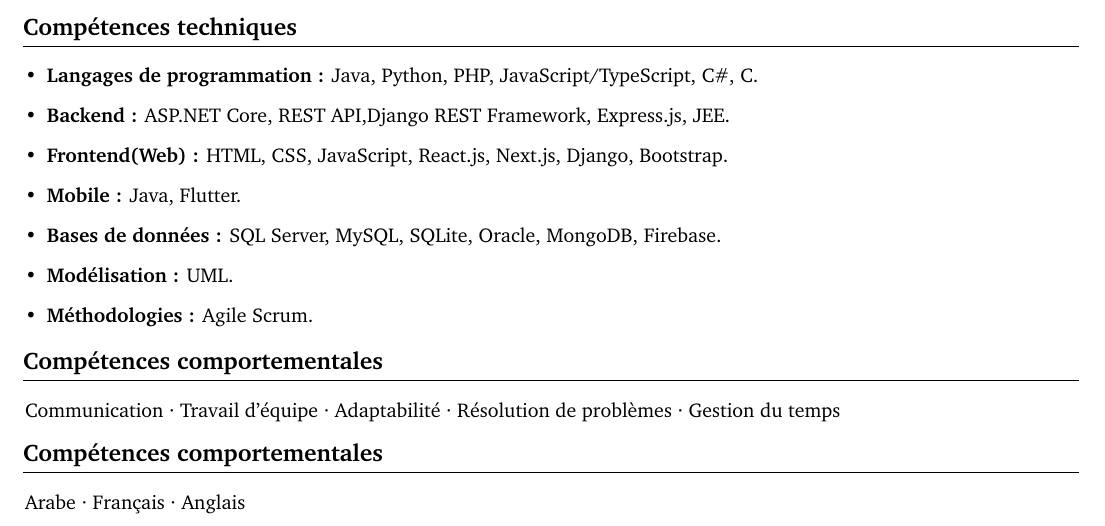
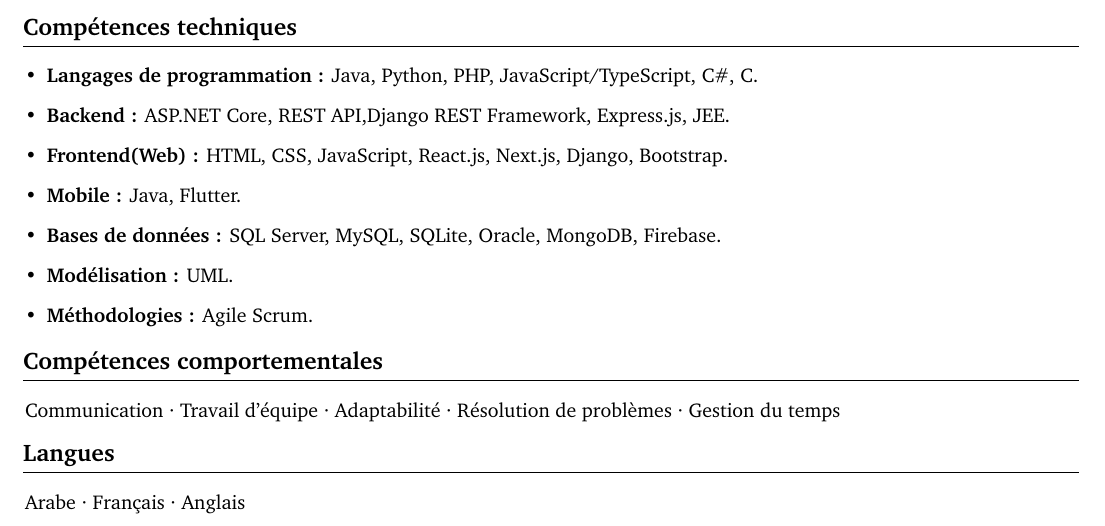
Before and after one commit to Jeber-smii/CV-Jeber-smii, a LaTeX CV (cv_jeber.tex): part of the page, cut so that both start at the same text. Compiled offline with pdfLaTeX.

Commit message:
final_license

```diff
--- a/cv_jeber.tex
+++ b/cv_jeber.tex
@@ -336,7 +336,7 @@
     %====================================================
     % Langues
     %====================================================
-    \section{Compétences comportementales}
+    \section{Langues}
         \vspace{0.5em}
         Arabe · Français · Anglais
 \end{document}
```
Also changed, not shown: cv_jeber.pdf, 5 other files.
